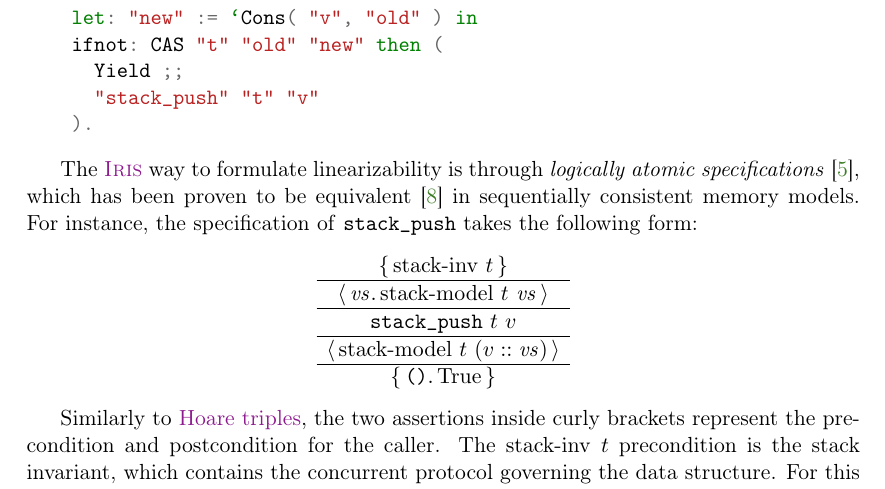
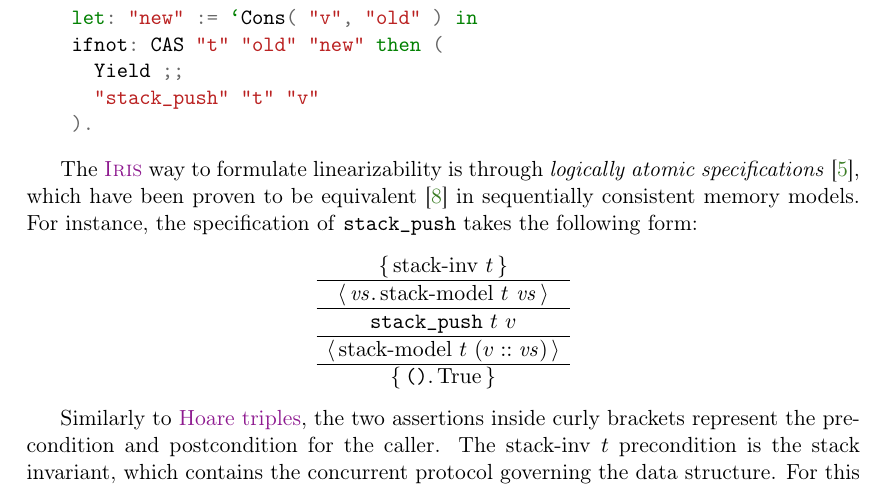
Before and after one commit to clef-men/article_saturn, a LaTeX document (main.tex): part of page 4 of 5, cut so that both start at the same text. Compiled offline with pdfLaTeX.

Commit message:
Correction.

```diff
--- a/main.tex
+++ b/main.tex
@@ -230,7 +230,7 @@ Definition stack_push : val :=
     ).
 \end{minted}
 
-The \Iris way to formulate linearizability is through \emph{logically atomic specifications}~\cite{DBLP:conf/ecoop/PintoDG14}, which has been proven to be equivalent~\cite{DBLP:journals/pacmpl/BirkedalDGJST21} in sequentially consistent memory models.
+The \Iris way to formulate linearizability is through \emph{logically atomic specifications}~\cite{DBLP:conf/ecoop/PintoDG14}, which have been proven to be equivalent~\cite{DBLP:journals/pacmpl/BirkedalDGJST21} in sequentially consistent memory models.
 For instance, the specification of \texttt{stack\_push} takes the following form:
 
 \[
```
Also changed, not shown: main.pdf.
